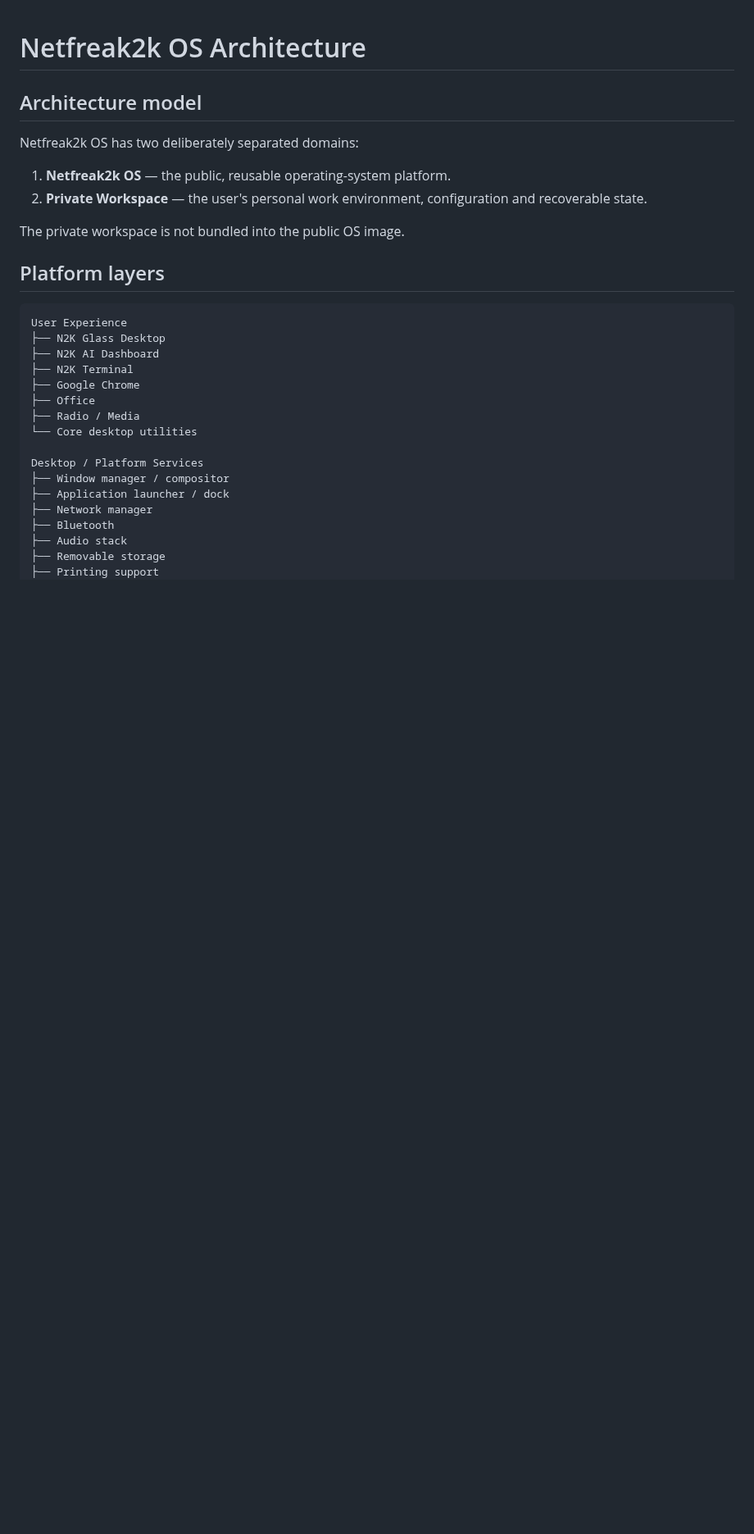
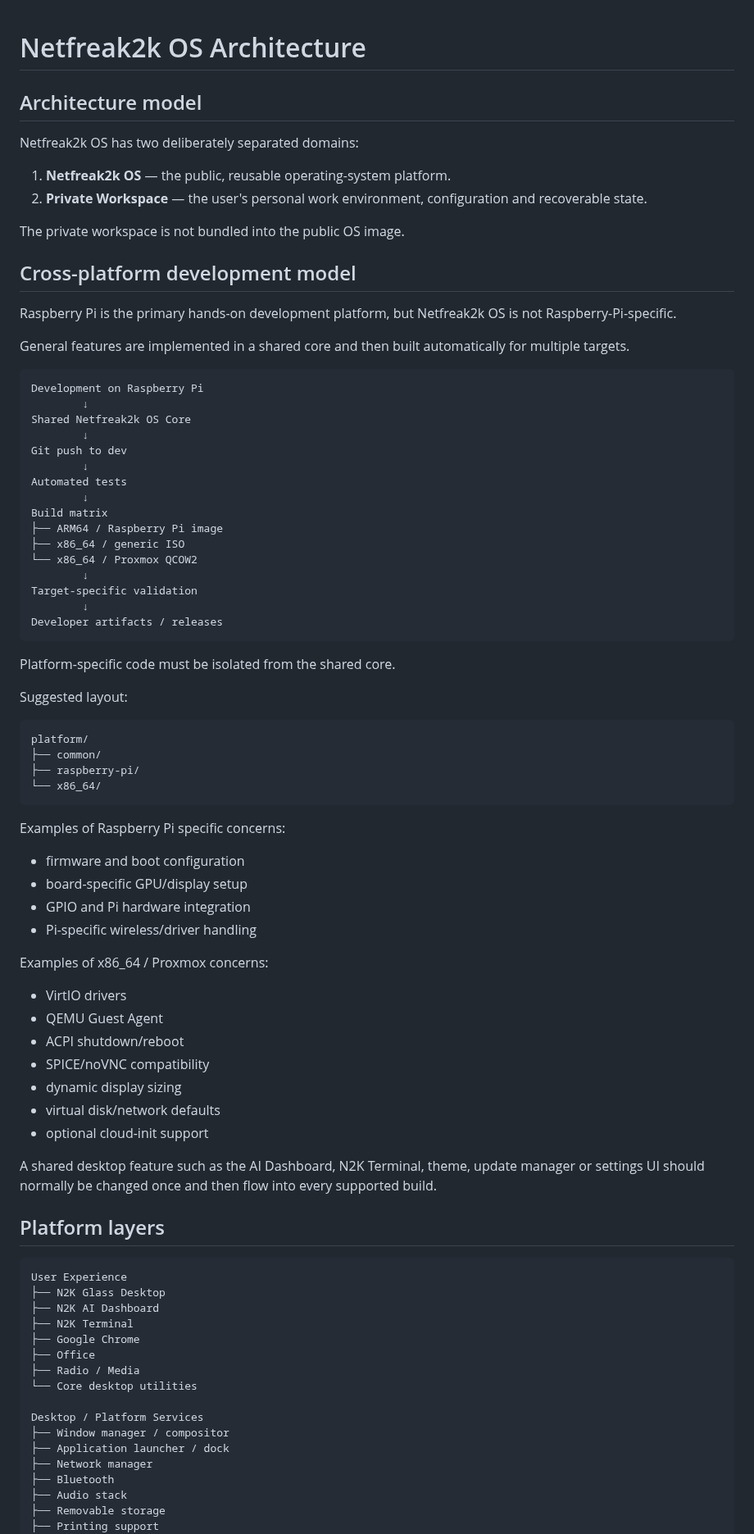
Before and after one commit to netfreak2k/netfreak2k-os, a Markdown page: docs/ARCHITECTURE.md, the part around one of its changes. Shown at 82% size. Rendered like a GitHub page; blank space fills up the shorter version.

Commit message:
Document cross-platform Pi and Proxmox architecture

````diff
--- a/docs/ARCHITECTURE.md
+++ b/docs/ARCHITECTURE.md
@@ -8,6 +8,61 @@ Netfreak2k OS has two deliberately separated domains:
 2. **Private Workspace** — the user's personal work environment, configuration and recoverable state.
 
 The private workspace is not bundled into the public OS image.
+
+## Cross-platform development model
+
+Raspberry Pi is the primary hands-on development platform, but Netfreak2k OS is not Raspberry-Pi-specific.
+
+General features are implemented in a shared core and then built automatically for multiple targets.
+
+```text
+Development on Raspberry Pi
+        ↓
+Shared Netfreak2k OS Core
+        ↓
+Git push to dev
+        ↓
+Automated tests
+        ↓
+Build matrix
+├── ARM64 / Raspberry Pi image
+├── x86_64 / generic ISO
+└── x86_64 / Proxmox QCOW2
+        ↓
+Target-specific validation
+        ↓
+Developer artifacts / releases
+```
+
+Platform-specific code must be isolated from the shared core.
+
+Suggested layout:
+
+```text
+platform/
+├── common/
+├── raspberry-pi/
+└── x86_64/
+```
+
+Examples of Raspberry Pi specific concerns:
+
+- firmware and boot configuration
+- board-specific GPU/display setup
+- GPIO and Pi hardware integration
+- Pi-specific wireless/driver handling
+
+Examples of x86_64 / Proxmox concerns:
+
+- VirtIO drivers
+- QEMU Guest Agent
+- ACPI shutdown/reboot
+- SPICE/noVNC compatibility
+- dynamic display sizing
+- virtual disk/network defaults
+- optional cloud-init support
+
+A shared desktop feature such as the AI Dashboard, N2K Terminal, theme, update manager or settings UI should normally be changed once and then flow into every supported build.
 
 ## Platform layers
 
````
Also changed, not shown: other parts of docs/ARCHITECTURE.md (+7 -4 lines).
